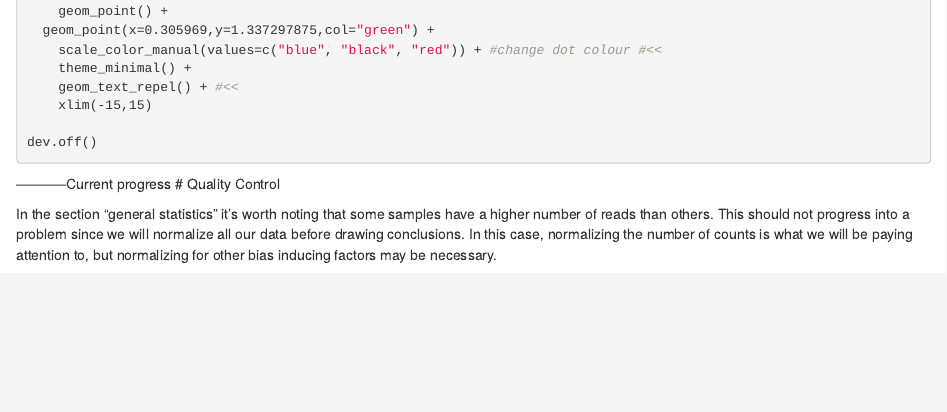
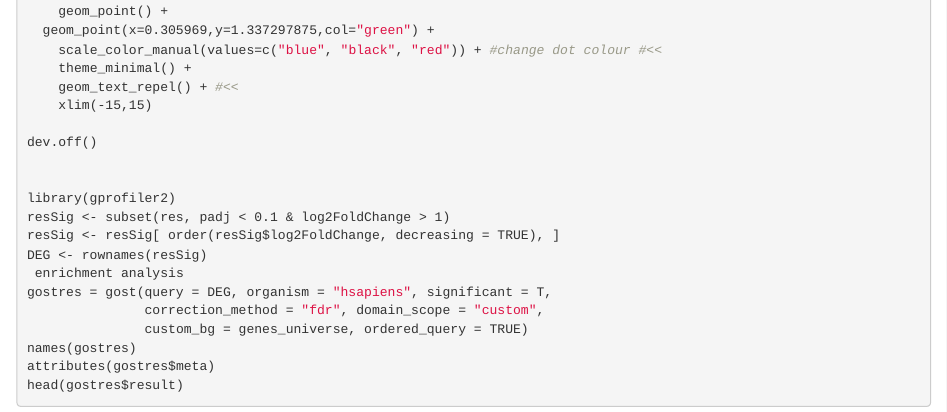
Before and after one commit to XochitlDiaz/BioinfoII_pubrep, an R Markdown document (Pr_Yalbi.Rmd): the page in a window 1100 px wide, from 2160 px down. Rendered offline with R 4.5, knitr and Pandoc, with nearby package versions.

Commit message:
Added GO commands

````diff
--- a/Pr_Yalbi.Rmd
+++ b/Pr_Yalbi.Rmd
@@ -118,6 +118,19 @@ ggplot(data=deLFC1, aes(x=log2FoldChange, y=-log10(pvalue), col=diffexpressed, l
     xlim(-15,15)
 
 dev.off()
+
+
+library(gprofiler2)
+resSig <- subset(res, padj < 0.1 & log2FoldChange > 1)
+resSig <- resSig[ order(resSig$log2FoldChange, decreasing = TRUE), ]
+DEG <- rownames(resSig)
+ enrichment analysis
+gostres = gost(query = DEG, organism = "hsapiens", significant = T,
+               correction_method = "fdr", domain_scope = "custom",
+               custom_bg = genes_universe, ordered_query = TRUE)
+names(gostres)
+attributes(gostres$meta)
+head(gostres$result)
 
 ```
 
````
